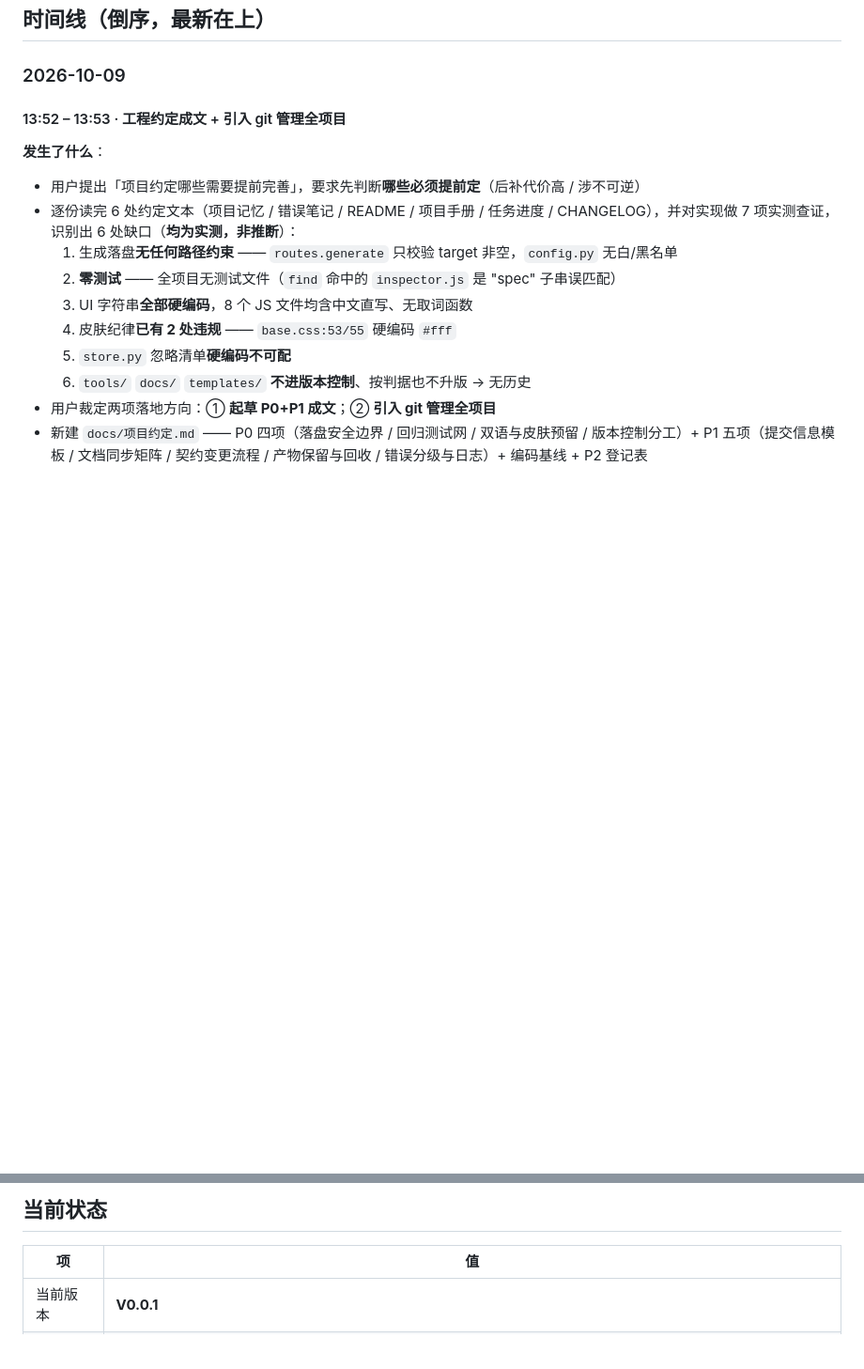
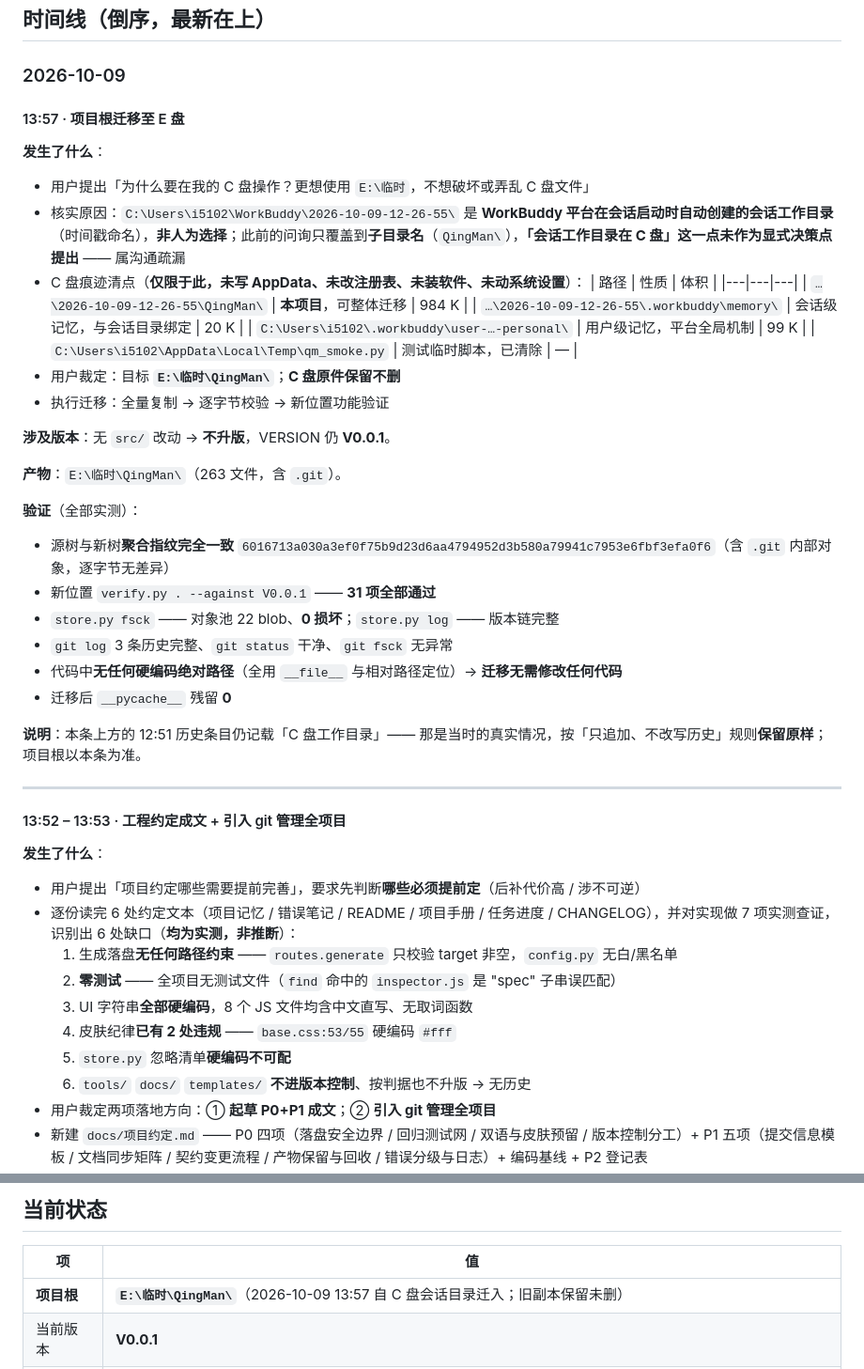
Before and after one commit to i51020/QingMan, a Markdown page: docs/任务进度.md, 2 parts joined by grey strips. Shown at 94% size. GitHub-like rendering; blank space fills up the shorter version.

Commit message:
chore(repo): 项目根迁移至 E:/临时/QingMan，记录迁移与验证

```diff
--- a/docs/任务进度.md
+++ b/docs/任务进度.md
@@ -12,6 +12,39 @@
 ## 时间线（倒序，最新在上）
 
 ### 2026-10-09
+
+#### 13:57 · 项目根迁移至 E 盘
+
+**发生了什么**：
+
+- 用户提出「为什么要在我的 C 盘操作？更想使用 `E:\临时`，不想破坏或弄乱 C 盘文件」
+- 核实原因：`C:\Users\i5102\WorkBuddy\2026-10-09-12-26-55\` 是 **WorkBuddy 平台在会话启动时自动创建的会话工作目录**（时间戳命名），**非人为选择**；此前的问询只覆盖到**子目录名**（`QingMan\`），**「会话工作目录在 C 盘」这一点未作为显式决策点提出** —— 属沟通疏漏
+- C 盘痕迹清点（**仅限于此，未写 AppData、未改注册表、未装软件、未动系统设置**）：
+  | 路径 | 性质 | 体积 |
+  |---|---|---|
+  | `…\2026-10-09-12-26-55\QingMan\` | **本项目**，可整体迁移 | 984 K |
+  | `…\2026-10-09-12-26-55\.workbuddy\memory\` | 会话级记忆，与会话目录绑定 | 20 K |
+  | `C:\Users\i5102\.workbuddy\user-…-personal\` | 用户级记忆，平台全局机制 | 99 K |
+  | `C:\Users\i5102\AppData\Local\Temp\qm_smoke.py` | 测试临时脚本，已清除 | — |
+- 用户裁定：目标 **`E:\临时\QingMan\`**；**C 盘原件保留不删**
+- 执行迁移：全量复制 → 逐字节校验 → 新位置功能验证
+
+**涉及版本**：无 `src/` 改动 → **不升版**，VERSION 仍 **V0.0.1**。
+
+**产物**：`E:\临时\QingMan\`（263 文件，含 `.git`）。
+
+**验证**（全部实测）：
+
+- 源树与新树**聚合指纹完全一致** `6016713a030a3ef0f75b9d23d6aa4794952d3b580a79941c7953e6fbf3efa0f6`（含 `.git` 内部对象，逐字节无差异）
+- 新位置 `verify.py . --against V0.0.1` —— **31 项全部通过**
+- `store.py fsck` —— 对象池 22 blob、**0 损坏**；`store.py log` —— 版本链完整
+- `git log` 3 条历史完整、`git status` 干净、`git fsck` 无异常
+- 代码中**无任何硬编码绝对路径**（全用 `__file__` 与相对路径定位）→ **迁移无需修改任何代码**
+- 迁移后 `__pycache__` 残留 **0**
+
+**说明**：本条上方的 12:51 历史条目仍记载「C 盘工作目录」—— 那是当时的真实情况，按「只追加、不改写历史」规则**保留原样**；项目根以本条为准。
+
+---
 
 #### 13:52 – 13:53 · 工程约定成文 + 引入 git 管理全项目
 
@@ -194,6 +227,7 @@
 
 | 项 | 值 |
 |---|---|
+| **项目根** | **`E:\临时\QingMan\`**（2026-10-09 13:57 自 C 盘会话目录迁入；旧副本保留未删） |
 | 当前版本 | **V0.0.1** |
 | 版本时间线入口 | 2026-10-09 13:38:44 首次提交 |
 | 存储机制 | 内容寻址：`store/objects/` blob 池 + `versions/<版本>/MANIFEST.json` |
```
